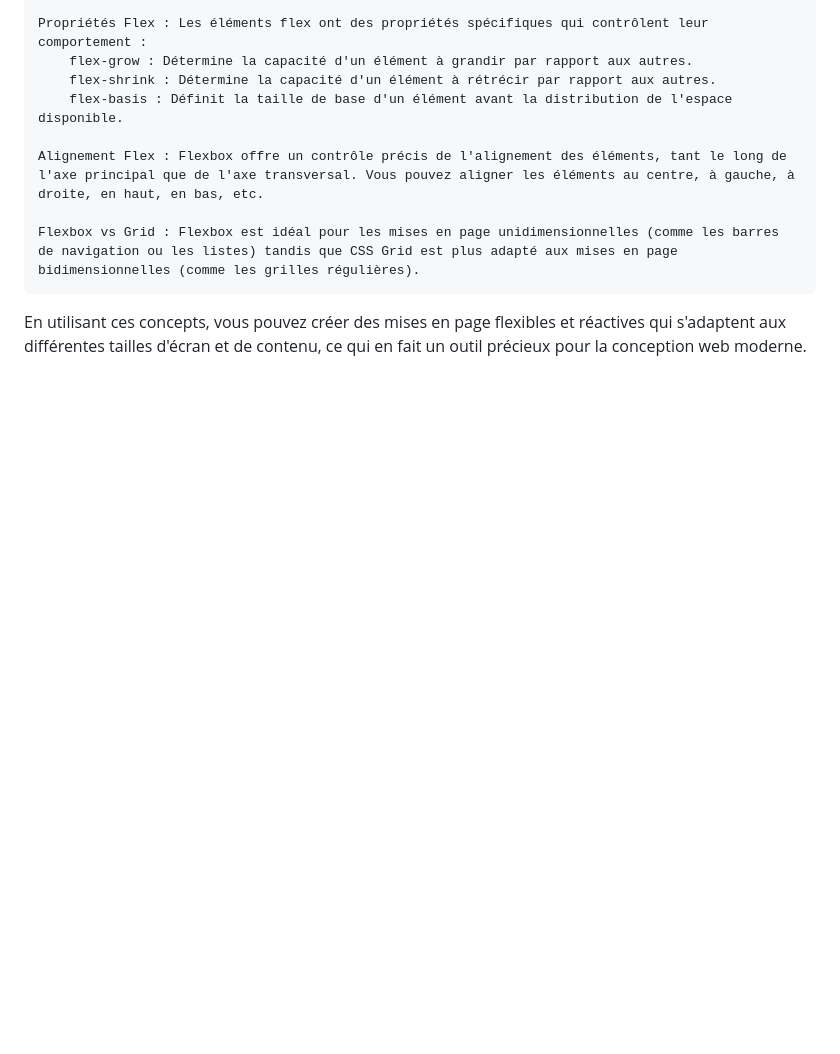
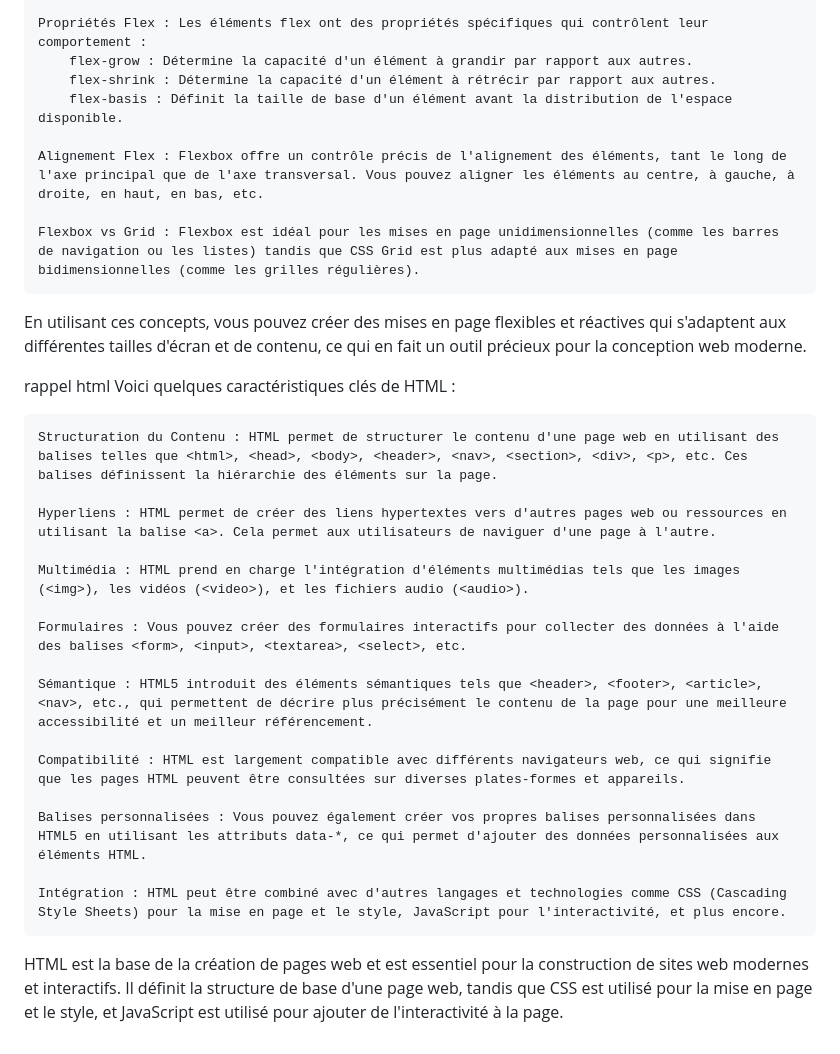
Before and after one commit to djasan/Training_html_css-main, a Markdown page: README.md, the part around the change. GitHub-like rendering; blank space fills up the shorter version.

Commit message:
Update README.md
rappel html

```diff
--- a/README.md
+++ b/README.md
@@ -125,3 +125,24 @@ Voici une explication des concepts clés de flexbox :
     Flexbox vs Grid : Flexbox est idéal pour les mises en page unidimensionnelles (comme les barres de navigation ou les listes) tandis que CSS Grid est plus adapté aux mises en page bidimensionnelles (comme les grilles régulières).
 
 En utilisant ces concepts, vous pouvez créer des mises en page flexibles et réactives qui s'adaptent aux différentes tailles d'écran et de contenu, ce qui en fait un outil précieux pour la conception web moderne.
+
+rappel html
+Voici quelques caractéristiques clés de HTML :
+
+    Structuration du Contenu : HTML permet de structurer le contenu d'une page web en utilisant des balises telles que <html>, <head>, <body>, <header>, <nav>, <section>, <div>, <p>, etc. Ces balises définissent la hiérarchie des éléments sur la page.
+
+    Hyperliens : HTML permet de créer des liens hypertextes vers d'autres pages web ou ressources en utilisant la balise <a>. Cela permet aux utilisateurs de naviguer d'une page à l'autre.
+
+    Multimédia : HTML prend en charge l'intégration d'éléments multimédias tels que les images (<img>), les vidéos (<video>), et les fichiers audio (<audio>).
+
+    Formulaires : Vous pouvez créer des formulaires interactifs pour collecter des données à l'aide des balises <form>, <input>, <textarea>, <select>, etc.
+
+    Sémantique : HTML5 introduit des éléments sémantiques tels que <header>, <footer>, <article>, <nav>, etc., qui permettent de décrire plus précisément le contenu de la page pour une meilleure accessibilité et un meilleur référencement.
+
+    Compatibilité : HTML est largement compatible avec différents navigateurs web, ce qui signifie que les pages HTML peuvent être consultées sur diverses plates-formes et appareils.
+
+    Balises personnalisées : Vous pouvez également créer vos propres balises personnalisées dans HTML5 en utilisant les attributs data-*, ce qui permet d'ajouter des données personnalisées aux éléments HTML.
+
+    Intégration : HTML peut être combiné avec d'autres langages et technologies comme CSS (Cascading Style Sheets) pour la mise en page et le style, JavaScript pour l'interactivité, et plus encore.
+
+HTML est la base de la création de pages web et est essentiel pour la construction de sites web modernes et interactifs. Il définit la structure de base d'une page web, tandis que CSS est utilisé pour la mise en page et le style, et JavaScript est utilisé pour ajouter de l'interactivité à la page.
```
